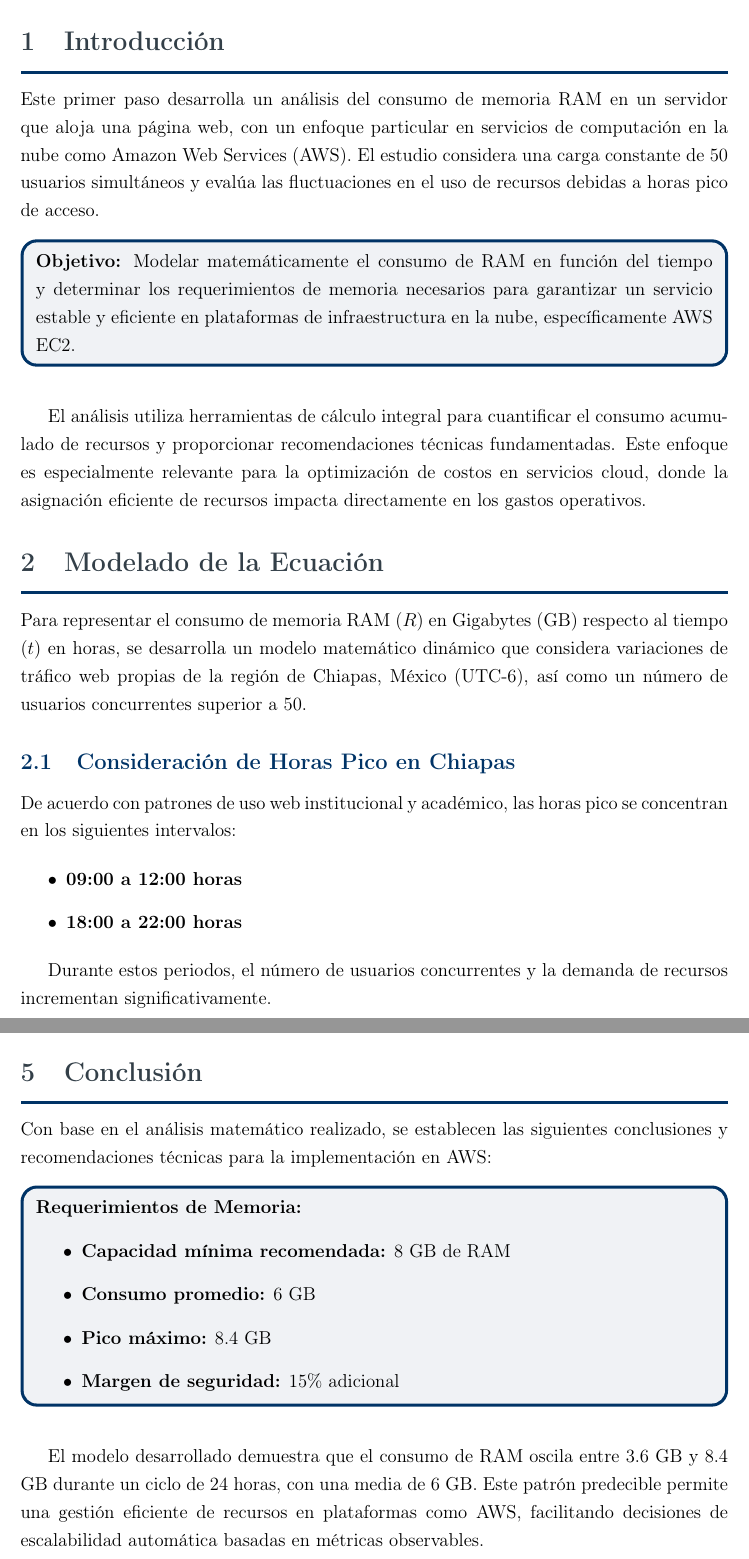
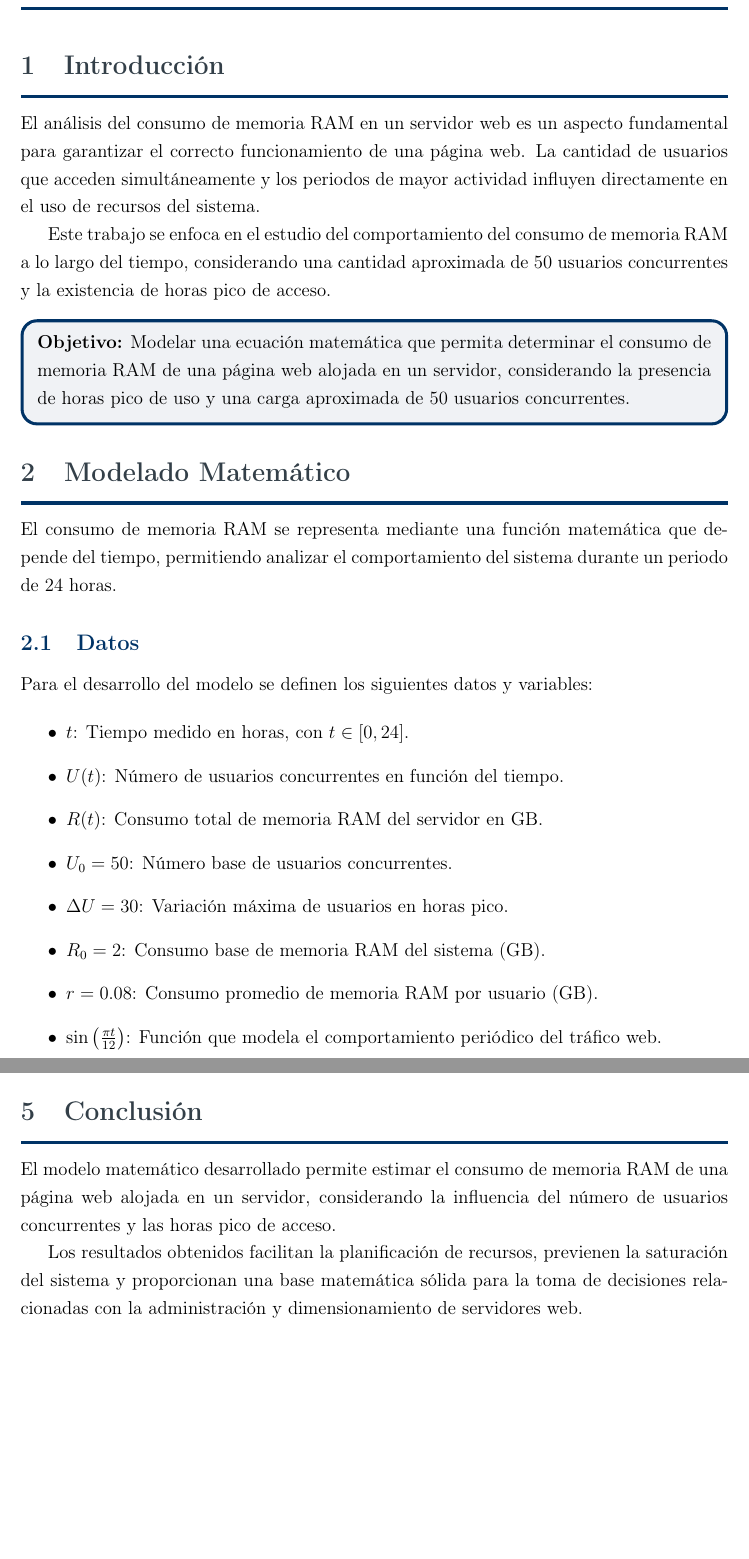
Before and after one commit to Williams-Espinosa/Convalidacion, a LaTeX document (PrimerActividad290126.tex): two parts of pages 3 and 6 of 6 before the commit and two parts of pages 3 and 5 of 5 after it, joined at a grey line, cut so that both start at the same text, the shorter picture padded with empty space. The pictures show the PDF file PrimerActividad290126.pdf that the author committed with the source.

Commit message:
Fianl Parte 1

```diff
--- a/PrimerActividad290126.tex
+++ b/PrimerActividad290126.tex
@@ -113,6 +89,4 @@
 
 \vspace*{3cm}
 \centering
-    \vspace{1.5cm}
 
-    {\color{grisosuper}\bfseries\fontsize{20}{24}\selectfont
@@ -122,2 +95 @@
 
-    \vspace{0.5cm}
@@ -156,48 +124,37 @@
 
-Este primer paso desarrolla un análisis del consumo de memoria RAM en un servidor que aloja una página web, con un enfoque particular en servicios de computación en la nube como Amazon Web Services (AWS). El estudio considera una carga constante de 50 usuarios simultáneos y evalúa las fluctuaciones en el uso de recursos debidas a horas pico de acceso.
+El análisis del consumo de memoria RAM en un servidor web es un aspecto fundamental para garantizar el correcto funcionamiento de una página web. La cantidad de usuarios que acceden simultáneamente y los periodos de mayor actividad influyen directamente en el uso de recursos del sistema.
+
+Este trabajo se enfoca en el estudio del comportamiento del consumo de memoria RAM a lo largo del tiempo, considerando una cantidad aproximada de 50 usuarios concurrentes y la existencia de horas pico de acceso.
 
 \begin{cajaconcepto}
-% Aquí establecemos claramente qué queremos lograr con este análisis
-\textbf{Objetivo:} Modelar matemáticamente el consumo de RAM en función del tiempo y determinar los requerimientos de memoria necesarios para garantizar un servicio estable y eficiente en plataformas de infraestructura en la nube, específicamente AWS EC2.
+\textbf{Objetivo:} Modelar una ecuación matemática que permita determinar el consumo de memoria RAM de una página web alojada en un servidor, considerando la presencia de horas pico de uso y una carga aproximada de 50 usuarios concurrentes.
 \end{cajaconcepto}
 
-\vspace{0.5cm}
+% ================= MODELADO =================
+\section{Modelado Matemático}
 
-% Herramientas que usamos y por qué son importantes
-El análisis utiliza herramientas de cálculo integral para cuantificar el consumo acumulado de recursos y proporcionar recomendaciones técnicas fundamentadas. Este enfoque es especialmente relevante para la optimización de costos en servicios cloud, donde la asignación eficiente de recursos impacta directamente en los gastos operativos.
+El consumo de memoria RAM se representa mediante una función matemática que depende del tiempo, permitiendo analizar el comportamiento del sistema durante un periodo de 24 horas.
 
-\section{Modelado de la Ecuación}
-% Esta sección define cómo representamos matemáticamente el consumo de RAM
-% Usamos funciones basadas en patrones reales de uso en la región de Chiapas
+\subsection{Datos}
 
-Para representar el consumo de memoria RAM ($R$) en Gigabytes (GB) respecto al tiempo ($t$) en horas, se desarrolla un modelo matemático dinámico que considera variaciones de tráfico web propias de la región de Chiapas, México (UTC-6), así como un número de usuarios concurrentes superior a 50.
-
-\subsection{Consideración de Horas Pico en Chiapas}
-% Aquí identificamos cuándo hay más usuarios usando el sistema
-% Es importante para dimensionar recursos correctamente
-
-De acuerdo con patrones de uso web institucional y académico, las horas pico se concentran en los siguientes intervalos:
+Para el desarrollo del modelo se definen los siguientes datos y variables:
 
 \begin{itemize}
-    \item \textbf{09:00 a 12:00 horas}
-    \item \textbf{18:00 a 22:00 horas}
+\item $t$: Tiempo medido en horas, con $t \in [0,24]$.
+\item $U(t)$: Número de usuarios concurrentes en función del tiempo.
+\item $R(t)$: Consumo total de memoria RAM del servidor en GB.
+\item $U_0 = 50$: Número base de usuarios concurrentes.
+\item $\Delta U = 30$: Variación máxima de usuarios en horas pico.
+\item $R_0 = 2$: Consumo base de memoria RAM del sistema (GB).
+\item $r = 0.08$: Consumo promedio de memoria RAM por usuario (GB).
+\item $\sin\left(\frac{\pi t}{12}\right)$: Función que modela el comportamiento periódico del tráfico web.
 \end{itemize}
 
-Durante estos periodos, el número de usuarios concurrentes y la demanda de recursos incrementan significativamente.
-
-\subsection{Modelo de Usuarios Concurrentes}
-% Esta función simula cuántos usuarios están activos en cada hora
-% Aumenta durante picos y disminuye en horas bajas
-
-Se define una función continua que modela el número de usuarios activos:
+\subsection{Usuarios Concurrentes}
 
 \[
 U(t) = 50 + 30\sin\left(\frac{\pi t}{12}\right)
 \]
 
-donde:
-\begin{itemize}
-    \item $U(t)$ es el número de usuarios concurrentes
-    \item $t \in [0, 24]$ representa la hora del día
-\end{itemize}
+\subsection{Consumo de Memoria RAM}
 
@@ -213 +160,0 @@ Se consideran los siguientes parámetros:
-\end{itemize}
@@ -219 +164,2 @@ La ecuación final del consumo de RAM es:
 \[
+R(t) = R_0 + r\,U(t) = 6 + 2.4\sin\left(\frac{\pi t}{12}\right)
@@ -227,34 +171,22 @@ R(t) = 6 + 2.4\sin\left(\frac{\pi t}{12}\right)
 
 \begin{center}
 \begin{tikzpicture}
-% Configuración general de la gráfica
 \begin{axis}[
-    title={\color{grisosuper}\textbf{Consumo de RAM en AWS (24 horas)}},
+title={Consumo de RAM en un Servidor Web},
 xlabel={Hora del día},
 ylabel={RAM (GB)},
 xmin=0, xmax=24,
-    ymin=2, ymax=9,
-    xtick={0,6,9,12,18,22,24},
+ymin=3, ymax=9,
 grid=both,
 width=13cm,
 height=8cm
 ]
-% Dibuja la curva de consumo usando la función matemática
-\addplot [
-    domain=0:24,
-    samples=200,
-    color=azul,
-    line width=2pt
-]
+\addplot[domain=0:24, samples=200, color=azul, line width=2pt]
 {6 + 2.4*sin(deg(pi*x/12))};
-
-% Etiqueta que identifica la función graficada
-\addlegendentry{$R(t) = 6 + 2.4\sin(\frac{\pi t}{12})$}
 \end{axis}
 \end{tikzpicture}
 \end{center}
 
-\section{Resolución de la Integral}
-% Calculamos el consumo TOTAL en un período de 12 horas
-% Esto ayuda a entender cuántos recursos se usan en ese lapso
+% ================= INTEGRAL =================
+\section{Cálculo Integral}
 
@@ -262,2 +194,5 @@ Se calcula el consumo acumulado de memoria RAM durante un periodo de 12 horas:
 
 \[
+\int_{0}^{12} R(t)\,dt
+= 72 + \frac{57.6}{\pi}
+\approx 90.34\ \text{GB·h}
@@ -266,7 +199,7 @@ Se calcula el consumo acumulado de memoria RAM durante un periodo de 12 horas:
 \]
 
-\subsection{Desarrollo Matemático}
-% Separamos la integral en dos partes para resolverla más fácil
+% ================= CONCLUSIÓN =================
+\section{Conclusión}
 
-Separando la integral:
+El modelo matemático desarrollado permite estimar el consumo de memoria RAM de una página web alojada en un servidor, considerando la influencia del número de usuarios concurrentes y las horas pico de acceso.
 
@@ -320,24 +206,3 @@ Evaluando límites:
-\section{Conclusión}
-% Resumen de lo aprendido y recomendaciones basadas en el análisis matemático
-
-Con base en el análisis matemático realizado, se establecen las siguientes conclusiones y recomendaciones técnicas para la implementación en AWS:
-
-\begin{cajaconcepto}
-% Estos son los requisitos mínimos de RAM que necesitamos
-\textbf{Requerimientos de Memoria:}
-\begin{itemize}
-    \item \textbf{Capacidad mínima recomendada:} 8 GB de RAM
-    \item \textbf{Consumo promedio:} 6 GB
-    \item \textbf{Pico máximo:} 8.4 GB
-    \item \textbf{Margen de seguridad:} 15\% adicional
-\end{itemize}
-\end{cajaconcepto}
-
-\vspace{0.5cm}
-
-% Explicación de por qué estos números importan en la práctica
-El modelo desarrollado demuestra que el consumo de RAM oscila entre 3.6 GB y 8.4 GB durante un ciclo de 24 horas, con una media de 6 GB. Este patrón predecible permite una gestión eficiente de recursos en plataformas como AWS, facilitando decisiones de escalabilidad automática basadas en métricas observables.
-
-El cálculo integral realizado indica que en un período de 12 horas se consume aproximadamente 90.34 GB·h, información crucial para proyectar costos mensuales y seleccionar el tipo de instancia EC2 más adecuado. La función matemática desarrollada proporciona una base sólida para implementar políticas de auto-scaling y optimizar la asignación dinámica de recursos.
+Los resultados obtenidos facilitan la planificación de recursos, previenen la saturación del sistema y proporcionan una base matemática sólida para la toma de decisiones relacionadas con la administración y dimensionamiento de servidores web.
 
 \end{document}
```
Also changed, not shown: PrimerActividad290126.pdf, PrimerActividad290126.tex (161 more changed lines), 6 other files. Lines whose indentation alone changed are shown as unchanged.
